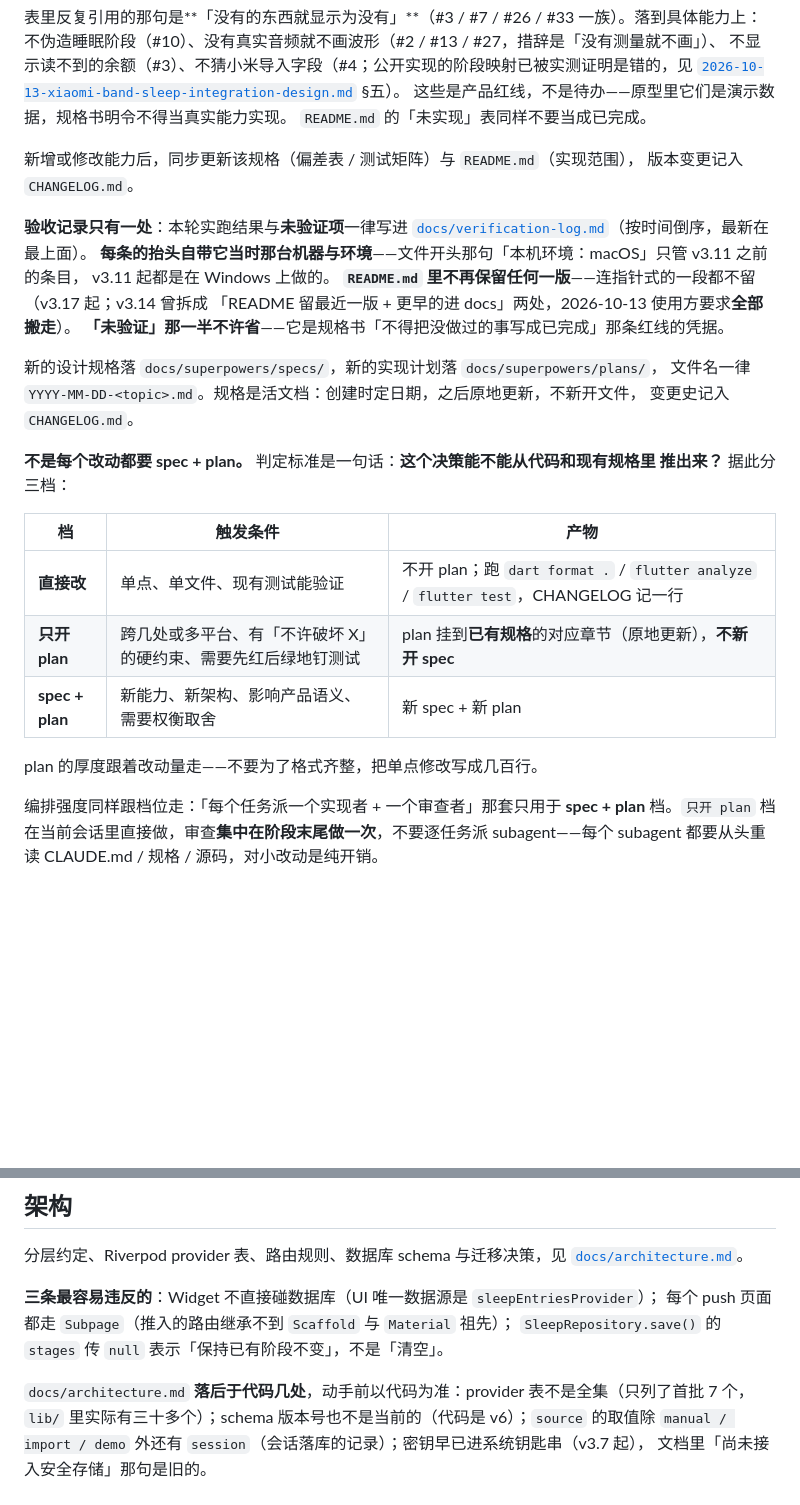
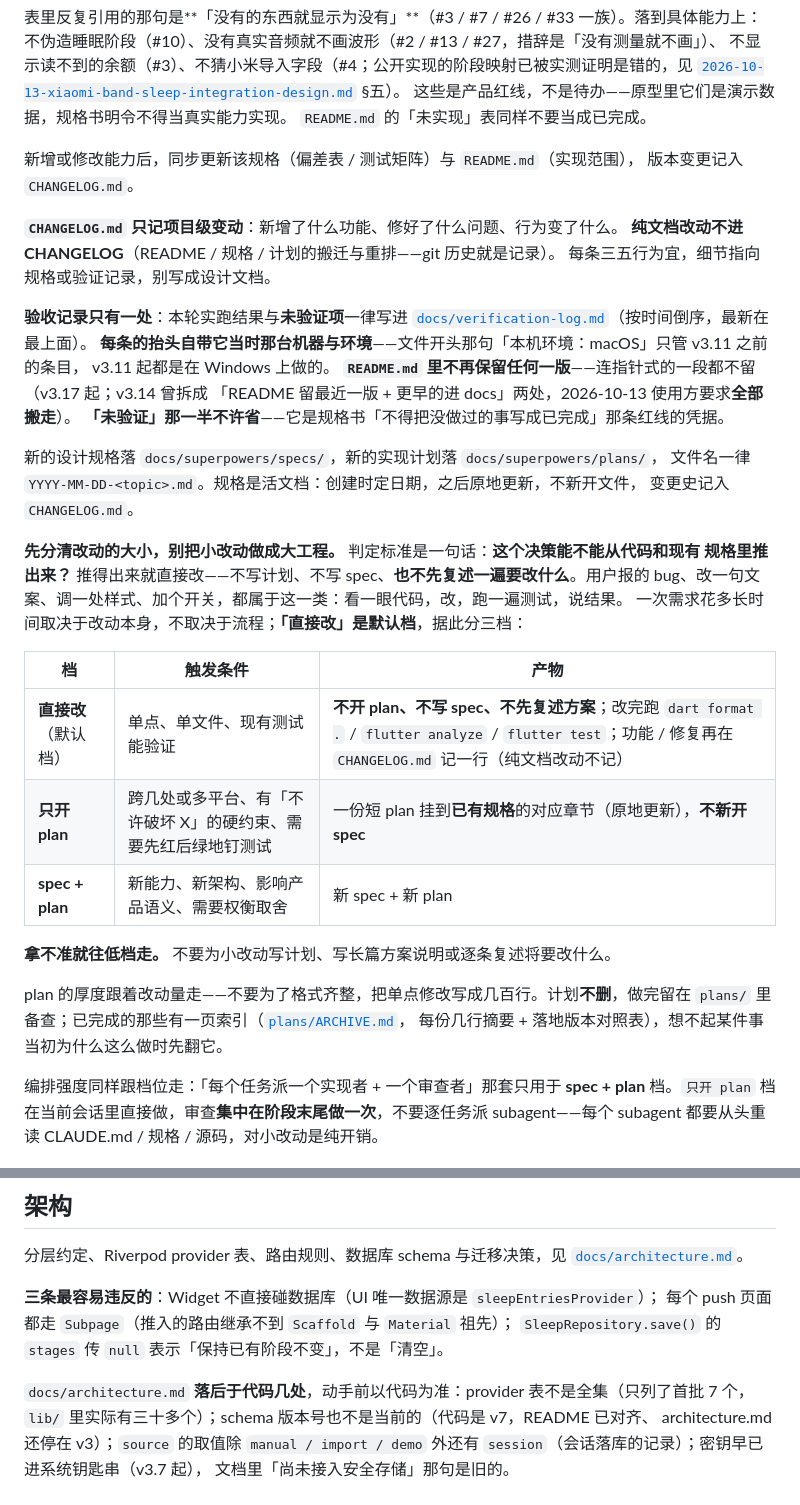
Before and after one commit to abner-forever/night_sleep, a Markdown page: CLAUDE.md, 2 parts joined by grey strips. GitHub-like rendering; blank space fills up the shorter version.

Commit message:
docs: 计划索引 + 收紧流程规则；订正 schema v6 → v7
- 新增 docs/superpowers/plans/ARCHIVE.md：17 份已完成计划的索引（每份几行摘要 +
  「计划 → 落地版本」对照表），省掉把 22,048 行从头读一遍的功夫。原文一份没动、也没删
- CLAUDE.md：「直接改」写成默认档——bug / 文案 / 样式 / 单页微调不开 plan、不写 spec、
  也不先复述一遍要改什么。计划不删，做完留在 plans/ 里备查
- 订正事实错误：代码里 `schemaVersion => 7`，而 README 两处写 v6（迁移链条也只到 v6）、
  CLAUDE.md 写「代码是 v6」。README 补上 v7 那一列的迁移说明（from >= 2 && from < 7）
  并注明 architecture.md 仍停在 v3

Co-Authored-By: Claude Code <noreply@anthropic.com>

```diff
--- a/CLAUDE.md
+++ b/CLAUDE.md
@@ -23,6 +23,10 @@ This file provides guidance to Claude Code (claude.ai/code) when working with co
 新增或修改能力后，同步更新该规格（偏差表 / 测试矩阵）与 `README.md`（实现范围），
 版本变更记入 `CHANGELOG.md`。
 
+**`CHANGELOG.md` 只记项目级变动**：新增了什么功能、修好了什么问题、行为变了什么。
+**纯文档改动不进 CHANGELOG**（README / 规格 / 计划的搬迁与重排——git 历史就是记录）。
+每条三五行为宜，细节指向规格或验证记录，别写成设计文档。
+
 **验收记录只有一处**：本轮实跑结果与**未验证项**一律写进
 [`docs/verification-log.md`](docs/verification-log.md)（按时间倒序，最新在最上面）。
 **每条的抬头自带它当时那台机器与环境**——文件开头那句「本机环境：macOS」只管 v3.11 之前的条目，
@@ -35,16 +39,22 @@ v3.11 起都是在 Windows 上做的。
 文件名一律 `YYYY-MM-DD-<topic>.md`。规格是活文档：创建时定日期，之后原地更新，不新开文件，
 变更史记入 `CHANGELOG.md`。
 
-**不是每个改动都要 spec + plan。** 判定标准是一句话：**这个决策能不能从代码和现有规格里
-推出来？** 据此分三档：
+**先分清改动的大小，别把小改动做成大工程。** 判定标准是一句话：**这个决策能不能从代码和现有
+规格里推出来？** 推得出来就直接改——不写计划、不写 spec、**也不先复述一遍要改什么**。用户报的
+bug、改一句文案、调一处样式、加个开关，都属于这一类：看一眼代码，改，跑一遍测试，说结果。
+一次需求花多长时间取决于改动本身，不取决于流程；**「直接改」是默认档**，据此分三档：
 
 | 档 | 触发条件 | 产物 |
 | --- | --- | --- |
-| **直接改** | 单点、单文件、现有测试能验证 | 不开 plan；跑 `dart format .` / `flutter analyze` / `flutter test`，CHANGELOG 记一行 |
-| **只开 plan** | 跨几处或多平台、有「不许破坏 X」的硬约束、需要先红后绿地钉测试 | plan 挂到**已有规格**的对应章节（原地更新），**不新开 spec** |
+| **直接改**（默认档） | 单点、单文件、现有测试能验证 | **不开 plan、不写 spec、不先复述方案**；改完跑 `dart format .` / `flutter analyze` / `flutter test`；功能 / 修复再在 `CHANGELOG.md` 记一行（纯文档改动不记） |
+| **只开 plan** | 跨几处或多平台、有「不许破坏 X」的硬约束、需要先红后绿地钉测试 | 一份短 plan 挂到**已有规格**的对应章节（原地更新），**不新开 spec** |
 | **spec + plan** | 新能力、新架构、影响产品语义、需要权衡取舍 | 新 spec + 新 plan |
 
-plan 的厚度跟着改动量走——不要为了格式齐整，把单点修改写成几百行。
+**拿不准就往低档走。** 不要为小改动写计划、写长篇方案说明或逐条复述将要改什么。
+
+plan 的厚度跟着改动量走——不要为了格式齐整，把单点修改写成几百行。计划**不删**，做完留在
+`plans/` 里备查；已完成的那些有一页索引（[`plans/ARCHIVE.md`](docs/superpowers/plans/ARCHIVE.md)，
+每份几行摘要 + 落地版本对照表），想不起某件事当初为什么这么做时先翻它。
 
 编排强度同样跟档位走：「每个任务派一个实现者 + 一个审查者」那套只用于
 **spec + plan** 档。`只开 plan` 档在当前会话里直接做，审查**集中在阶段末尾做一次**，不要逐任务派
@@ -85,7 +95,8 @@ shell profile 里写环境变量，或改 `~/.gradle/init.d/`、仓库里的 `di
 `SleepRepository.save()` 的 `stages` 传 `null` 表示「保持已有阶段不变」，不是「清空」。
 
 `docs/architecture.md` **落后于代码几处**，动手前以代码为准：provider 表不是全集（只列了首批
-7 个，`lib/` 里实际有三十多个）；schema 版本号也不是当前的（代码是 v6）；`source` 的取值除
+7 个，`lib/` 里实际有三十多个）；schema 版本号也不是当前的（代码是 v7，README 已对齐、
+architecture.md 还停在 v3）；`source` 的取值除
 `manual / import / demo` 外还有 `session`（会话落库的记录）；密钥早已进系统钥匙串（v3.7 起），
 文档里「尚未接入安全存储」那句是旧的。
 
```
Also changed, not shown: README.md (+6 -3 lines), 1 other file.
